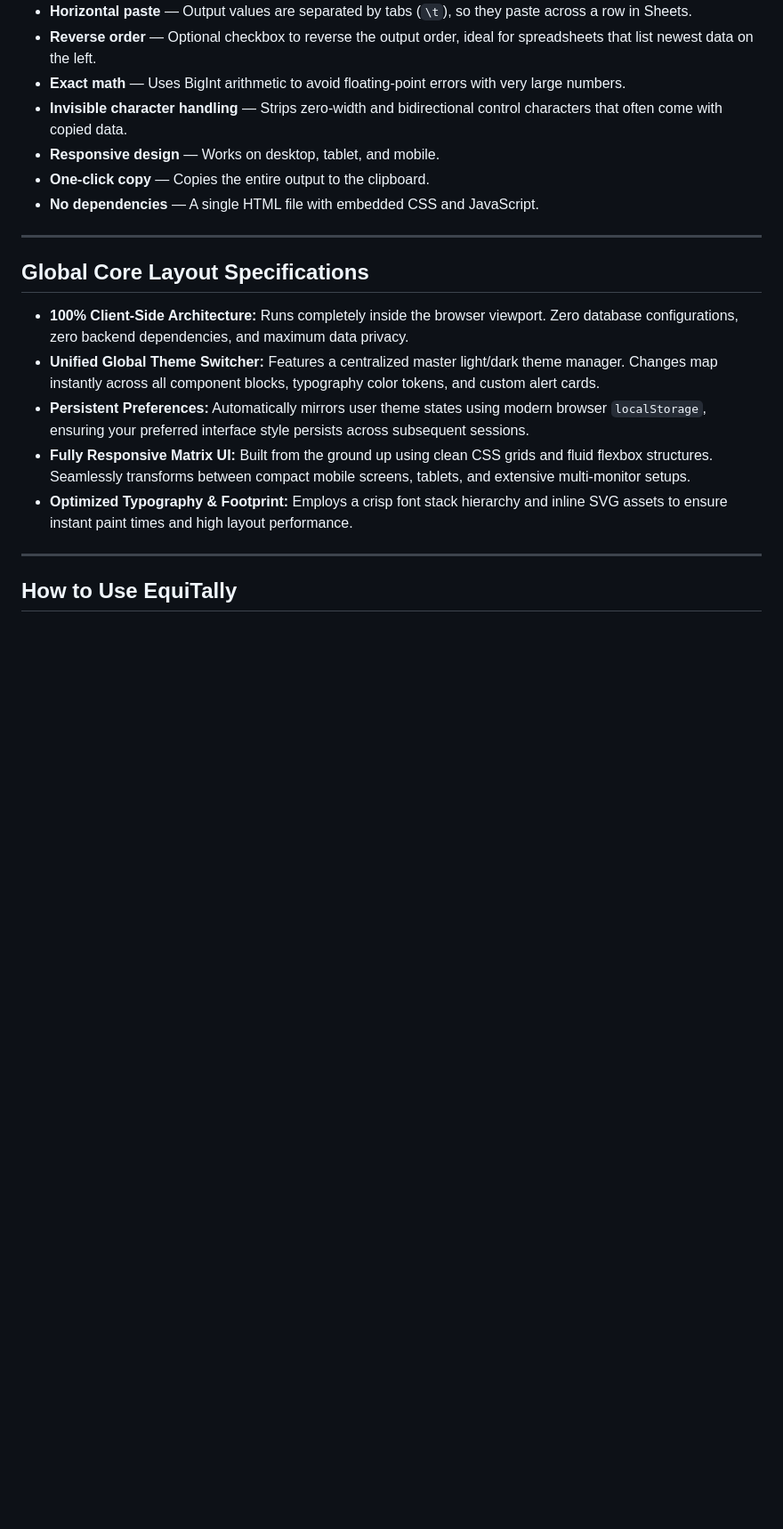
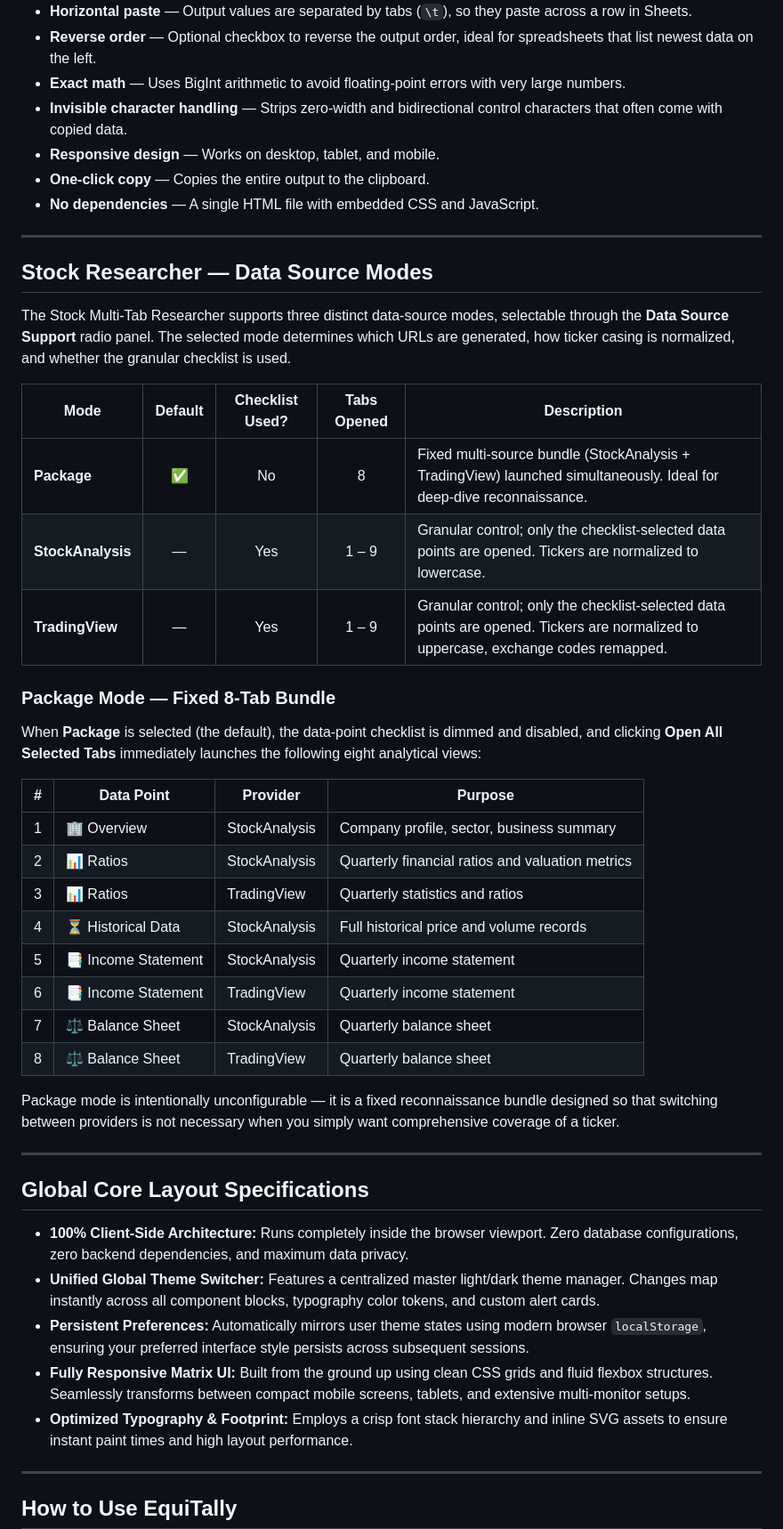
Before and after one commit to kristian-susanto/EquiTally, a Markdown page: README.md, the part around one of its changes. Shown at 89% size. Rendered like a GitHub page; blank space fills up the shorter version.

```diff
--- a/README.md
+++ b/README.md
@@ -98,6 +100,35 @@ A lightweight, responsive module that converts shorthand financial values with *
 
 ---
 
+## Stock Researcher — Data Source Modes
+
+The Stock Multi-Tab Researcher supports three distinct data-source modes, selectable through the **Data Source Support** radio panel. The selected mode determines which URLs are generated, how ticker casing is normalized, and whether the granular checklist is used.
+
+| Mode              | Default | Checklist Used? | Tabs Opened | Description                                                                                                                         |
+| ----------------- | :-----: | :-------------: | :---------: | ----------------------------------------------------------------------------------------------------------------------------------- |
+| **Package**       |   ✅    |       No        |      8      | Fixed multi-source bundle (StockAnalysis + TradingView) launched simultaneously. Ideal for deep-dive reconnaissance.                |
+| **StockAnalysis** |    —    |       Yes       |    1 – 9    | Granular control; only the checklist-selected data points are opened. Tickers are normalized to lowercase.                          |
+| **TradingView**   |    —    |       Yes       |    1 – 9    | Granular control; only the checklist-selected data points are opened. Tickers are normalized to uppercase, exchange codes remapped. |
+
+### Package Mode — Fixed 8-Tab Bundle
+
+When **Package** is selected (the default), the data-point checklist is dimmed and disabled, and clicking **Open All Selected Tabs** immediately launches the following eight analytical views:
+
+| #   | Data Point          | Provider      | Purpose                                          |
+| --- | ------------------- | ------------- | ------------------------------------------------ |
+| 1   | 🏢 Overview         | StockAnalysis | Company profile, sector, business summary        |
+| 2   | 📊 Ratios           | StockAnalysis | Quarterly financial ratios and valuation metrics |
+| 3   | 📊 Ratios           | TradingView   | Quarterly statistics and ratios                  |
+| 4   | ⏳ Historical Data  | StockAnalysis | Full historical price and volume records         |
+| 5   | 📑 Income Statement | StockAnalysis | Quarterly income statement                       |
+| 6   | 📑 Income Statement | TradingView   | Quarterly income statement                       |
+| 7   | ⚖️ Balance Sheet    | StockAnalysis | Quarterly balance sheet                          |
+| 8   | ⚖️ Balance Sheet    | TradingView   | Quarterly balance sheet                          |
+
+Package mode is intentionally unconfigurable — it is a fixed reconnaissance bundle designed so that switching between providers is not necessary when you simply want comprehensive coverage of a ticker.
+
+---
+
 ## Global Core Layout Specifications
 
 - **100% Client-Side Architecture:** Runs completely inside the browser viewport. Zero database configurations, zero backend dependencies, and maximum data privacy.
```
Also changed, not shown: other parts of README.md (+32 -11 lines).
